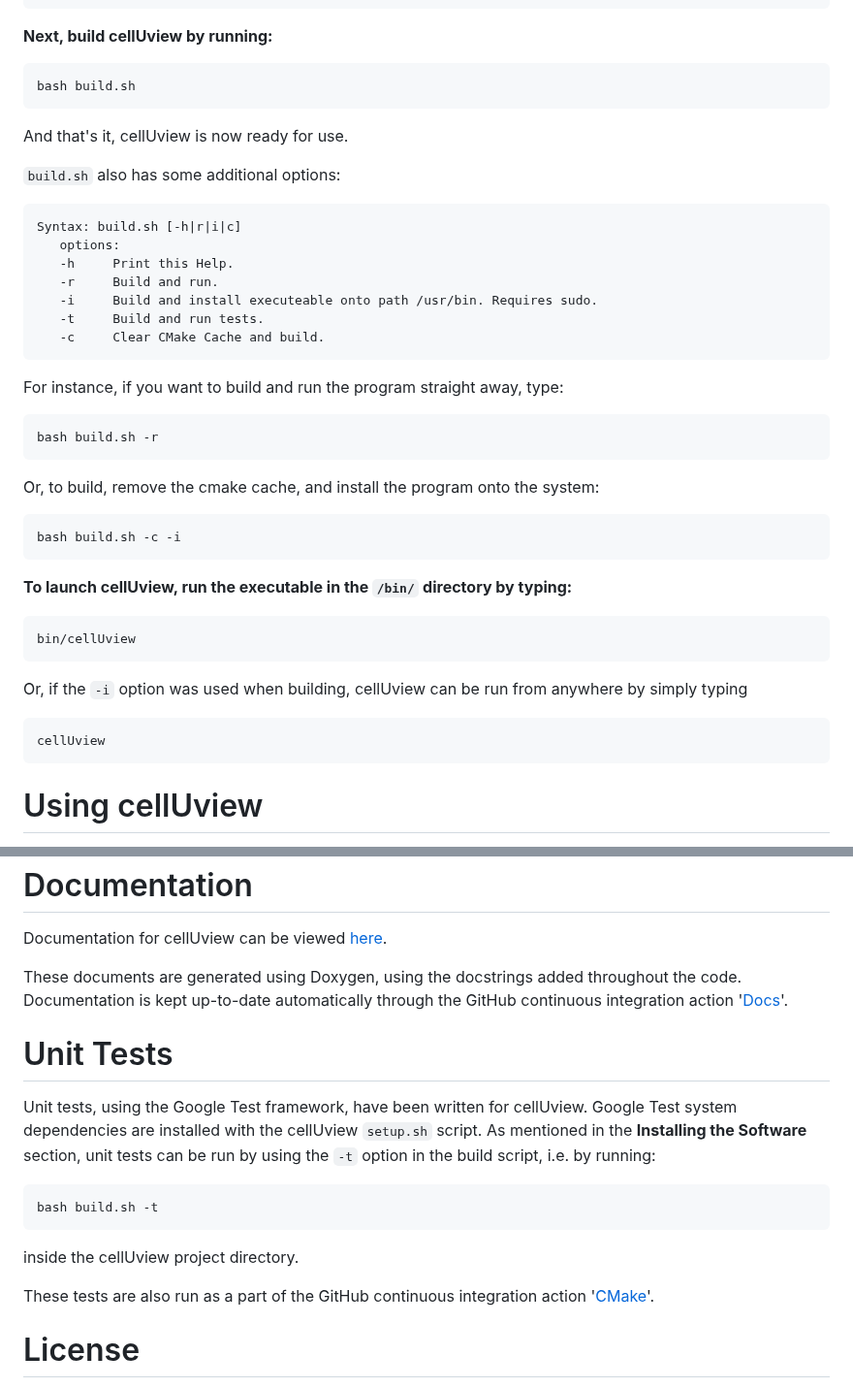
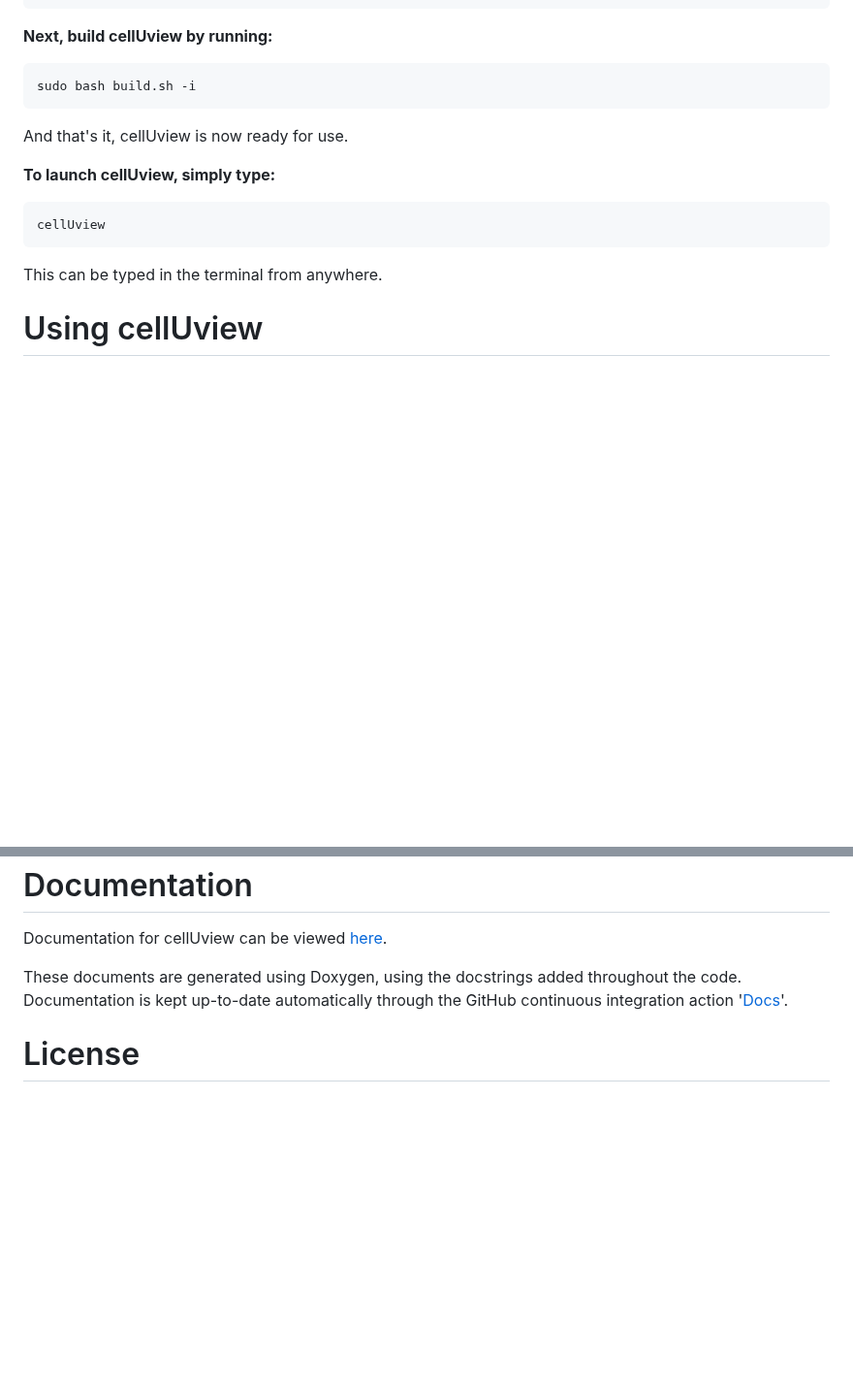
Before and after one commit to adamvallance/cellUview, a Markdown page: README.md, 2 parts joined by grey strips. Shown at 97% size. Rendered like a GitHub page; blank space fills up the shorter version.

````diff
--- a/README.md
+++ b/README.md
@@ -67,37 +67,16 @@ sudo bash setup.sh -n
 
 **Next, build cellUview by running:**
 ```
-bash build.sh
+sudo bash build.sh -i
 ```
 And that's it, cellUview is now ready for use.
 
-```build.sh``` also has some additional options:
-```
-Syntax: build.sh [-h|r|i|c]
-   options:
-   -h     Print this Help.
-   -r     Build and run.
-   -i     Build and install executeable onto path /usr/bin. Requires sudo.
-   -t     Build and run tests.
-   -c     Clear CMake Cache and build.
-```
-For instance, if you want to build and run the program straight away, type:
-```
-bash build.sh -r
-```
-Or, to build, remove the cmake cache, and install the program onto the system:
-```
-bash build.sh -c -i
-```
 
-**To launch cellUview, run the executable in the ```/bin/``` directory by typing:**
-```
-bin/cellUview
-```
-Or, if the ```-i``` option was used when building, cellUview can be run from anywhere by simply typing
+**To launch cellUview, simply type:**
 ```
 cellUview
 ```
+This can be typed in the terminal from anywhere.
 
 
 # Using cellUview
@@ -151,17 +135,6 @@ Documentation for cellUview can be viewed <a href="https://adamvallance.github.i
 These documents are generated using Doxygen, using the docstrings added throughout the code. Documentation is kept up-to-date automatically through the GitHub continuous integration action '<a href="https://github.com/adamvallance/cellUview/actions/workflows/docs.yml">Docs</a>'.
 
 
-# Unit Tests
-
-Unit tests, using the Google Test framework, have been written for cellUview. Google Test system dependencies are installed with the cellUview ```setup.sh``` script. As mentioned in the **Installing the Software** section, unit tests can be run by using the ```-t``` option in the build script, i.e. by running:
-```
-bash build.sh -t
-```
-inside the cellUview project directory.
-
-These tests are also run as a part of the GitHub continuous integration action '<a href="https://github.com/adamvallance/cellUview/actions/workflows/cmake.yml">CMake</a>'.
-
-
 # License
 
 This code is distributed under the GNU GPL-3.0 license. See [`LICENSE`](https://github.com/adamvallance/cellUview/blob/main/LICENSE) for more details.
````
Also changed, not shown: other parts of README.md (+55 -4 lines).
